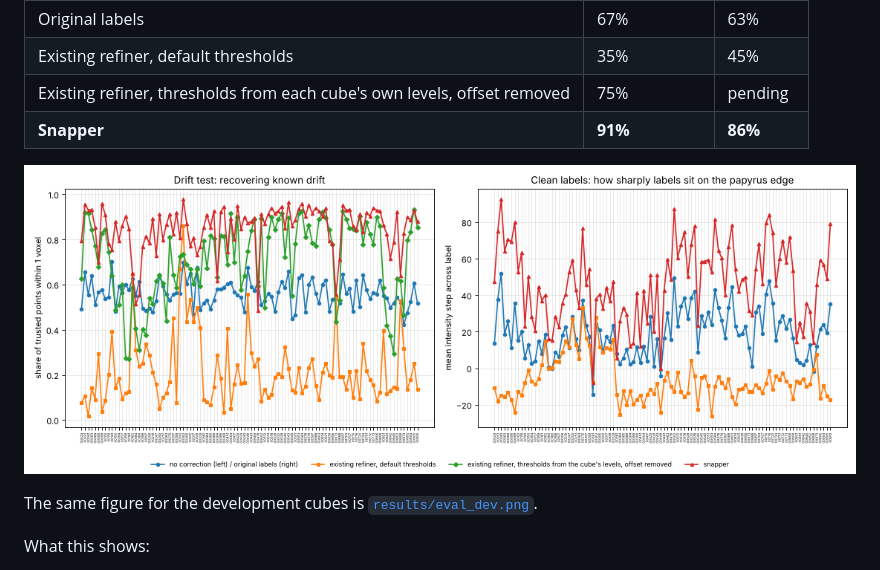
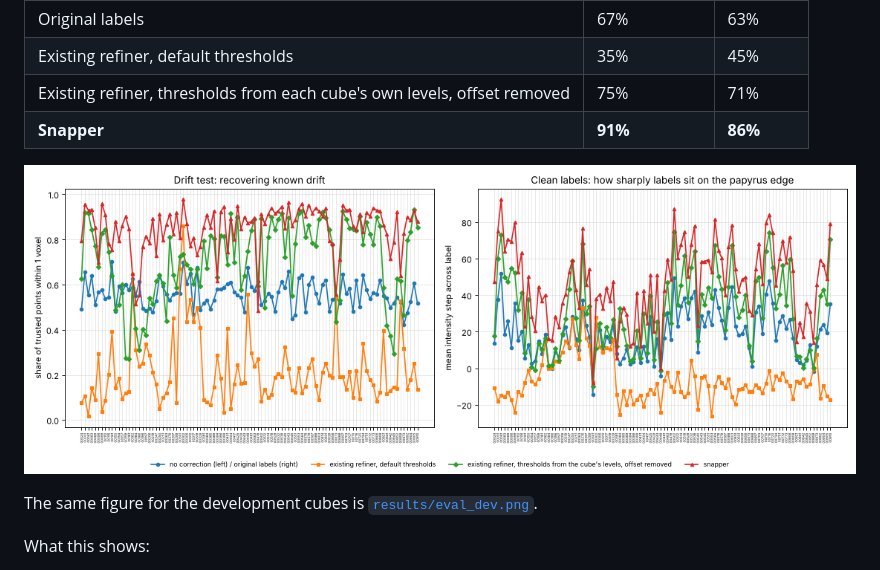
Before and after one commit to aqsnyder/scroll-label-snap, a Markdown page: README.md, the part around the change. Drawn GitHub-style; pictures changed too: results/eval_heldout.png.

```diff
--- a/README.md
+++ b/README.md
@@ -71,7 +71,7 @@ The refiner's ceiling on the held-out cubes, the pair that is best there (50-110
 |---|---|---|
 | Original labels | 67% | 63% |
 | Existing refiner, default thresholds | 35% | 45% |
-| Existing refiner, thresholds from each cube's own levels, offset removed | 75% | pending |
+| Existing refiner, thresholds from each cube's own levels, offset removed | 75% | 71% |
 | **Snapper** | **91%** | **86%** |
 
 ![per-cube results, held-out cubes](results/eval_heldout.png)
```
Also changed, not shown: results/eval_heldout.md (+3 -1 lines), 3 other files.
